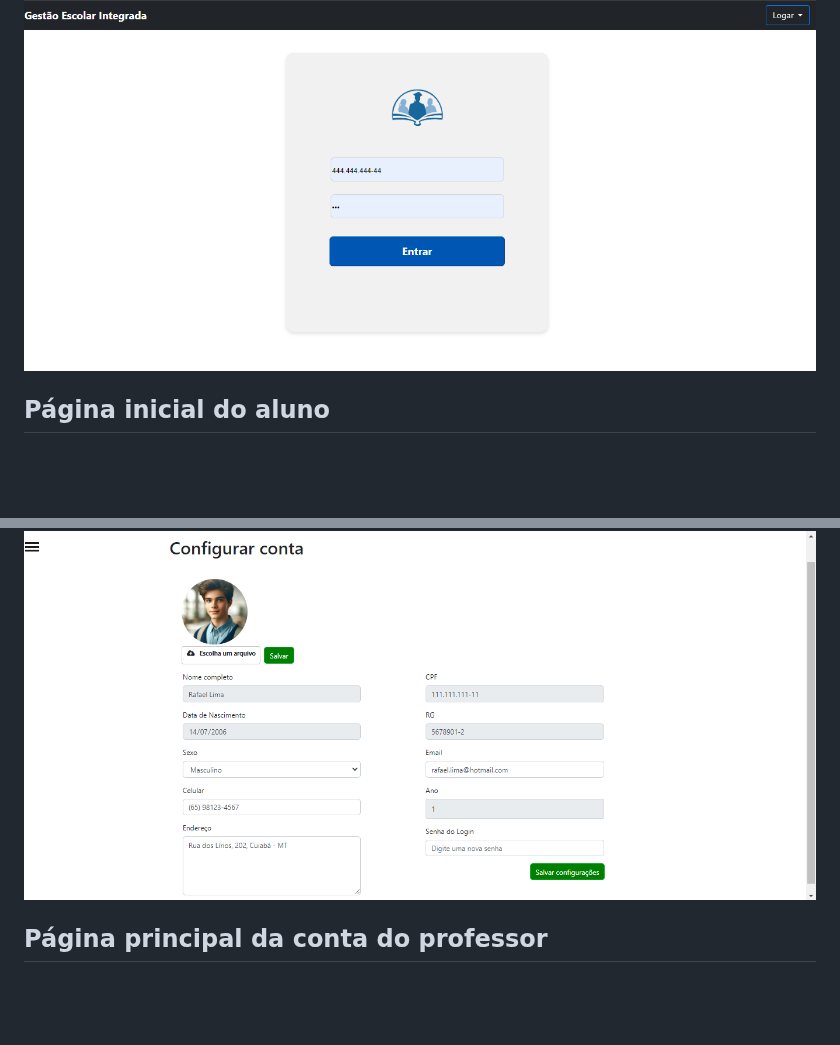
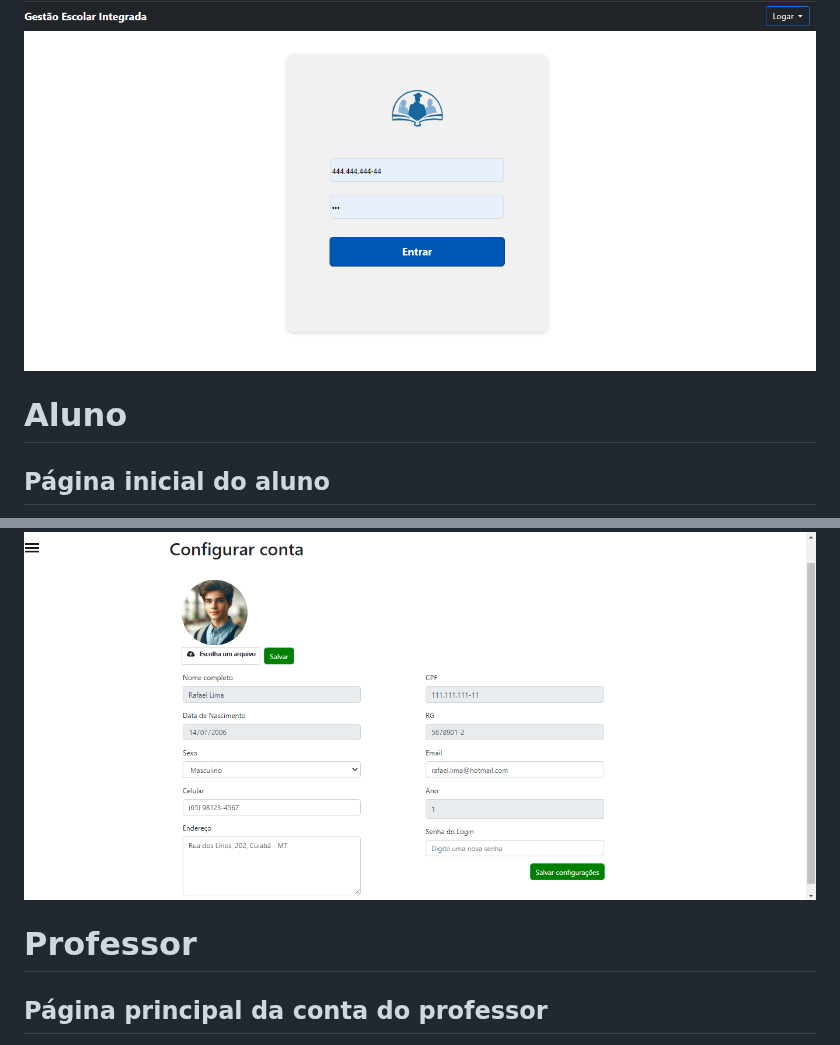
Before and after one commit to vnny8/Projeto-Integrador-CyberEdux, a Markdown page: MANUAL.md, 2 parts joined by grey strips. Rendered like a GitHub page; blank space fills up the shorter version.

```diff
--- a/MANUAL.md
+++ b/MANUAL.md
@@ -38,6 +38,8 @@ Página de Login, basta o diretor utilizar o login e a senha única do sistema.
 
 <img src="img/loginDiretor.png" width="1000px">
 
+# Aluno
+
 ## Página inicial do aluno
 
 Página simples em que temos alguns dados básicos do aluno e um calendário que se autoatualiza. No canto temos o botão para acessar a sidebar.
@@ -64,6 +66,8 @@ Nesta página o aluno poderá modificar determinadas informações e também pod
 
 <img src="img/configuracoesAluno.png" width="1000px">
 
+# Professor
+
 ## Página principal da conta do professor
 Nesta página o professor poderá ver suas informações básicas, enviar o plano de ensino da matéria para os alunos e enviar materiais de apoio. Além de um calendário que se autoatualiza.
 
```
Also changed, not shown: other parts of MANUAL.md (+42 -0 lines).
